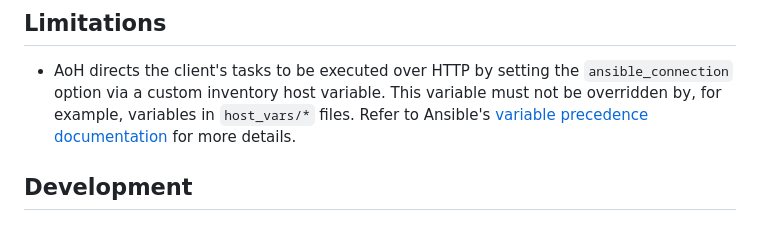
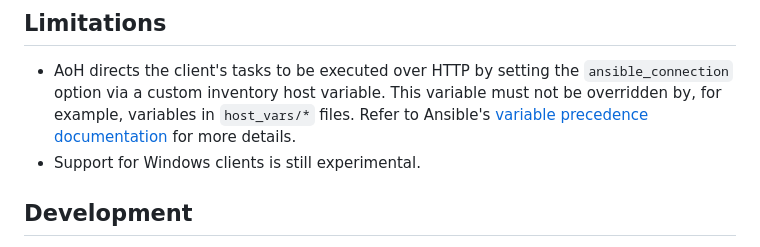
Before and after one commit to ashermorgan/aoh, a Markdown page: README.md, the part around one of its changes. Drawn GitHub-style.

Commit message:
Document Windows support as experimental

```diff
--- a/README.md
+++ b/README.md
@@ -279,6 +281,7 @@ AoH:
   variable must not be overridden by, for example, variables in `host_vars/*`
   files. Refer to Ansible's [variable precedence
   documentation][ansible-precedence] for more details.
+- Support for Windows clients is still experimental.
 
 [ansible-precedence]: https://docs.ansible.com/projects/ansible/latest/playbook_guide/playbooks_variables.html#understanding-variable-precedence
 
```
Also changed, not shown: other parts of README.md (+2 -0 lines).
